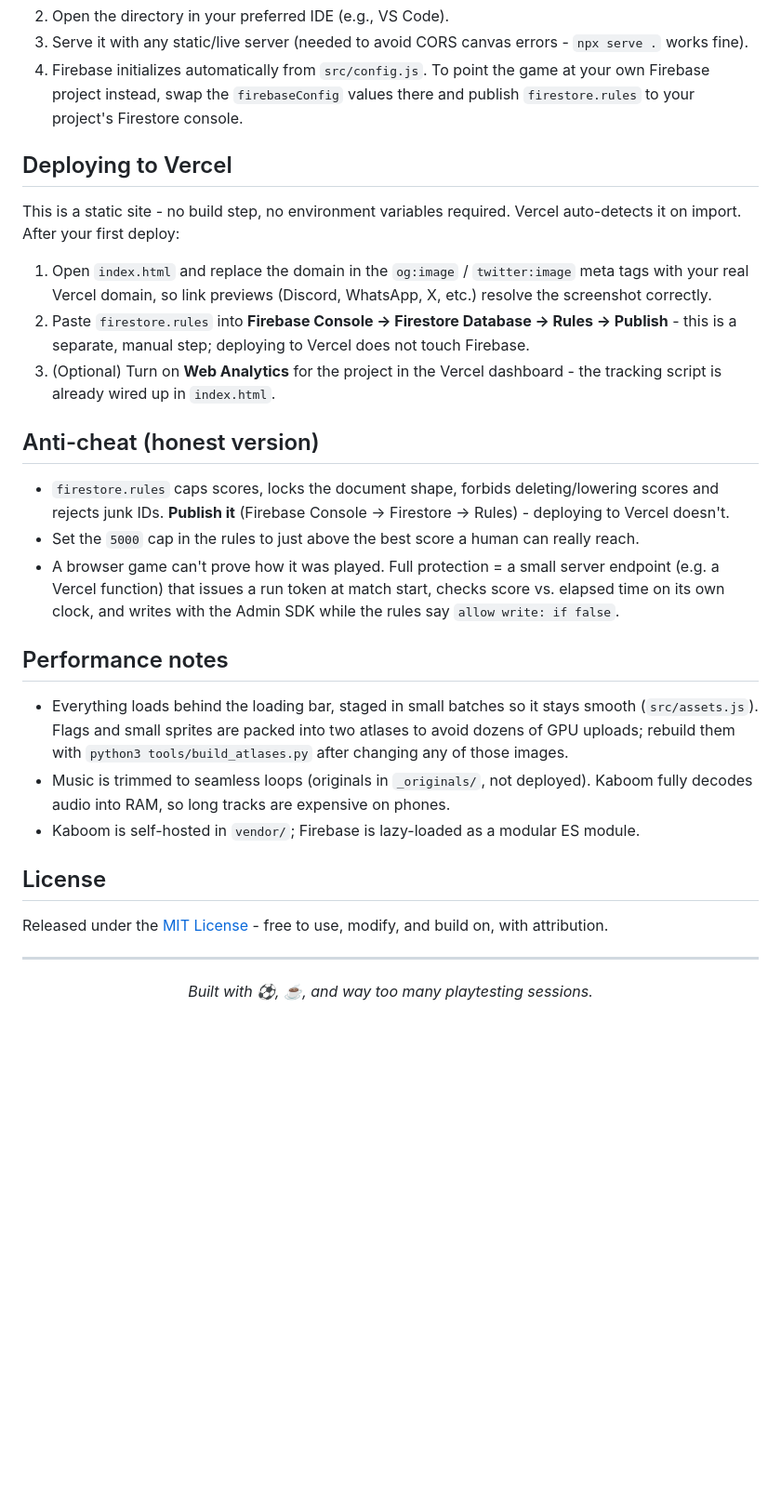
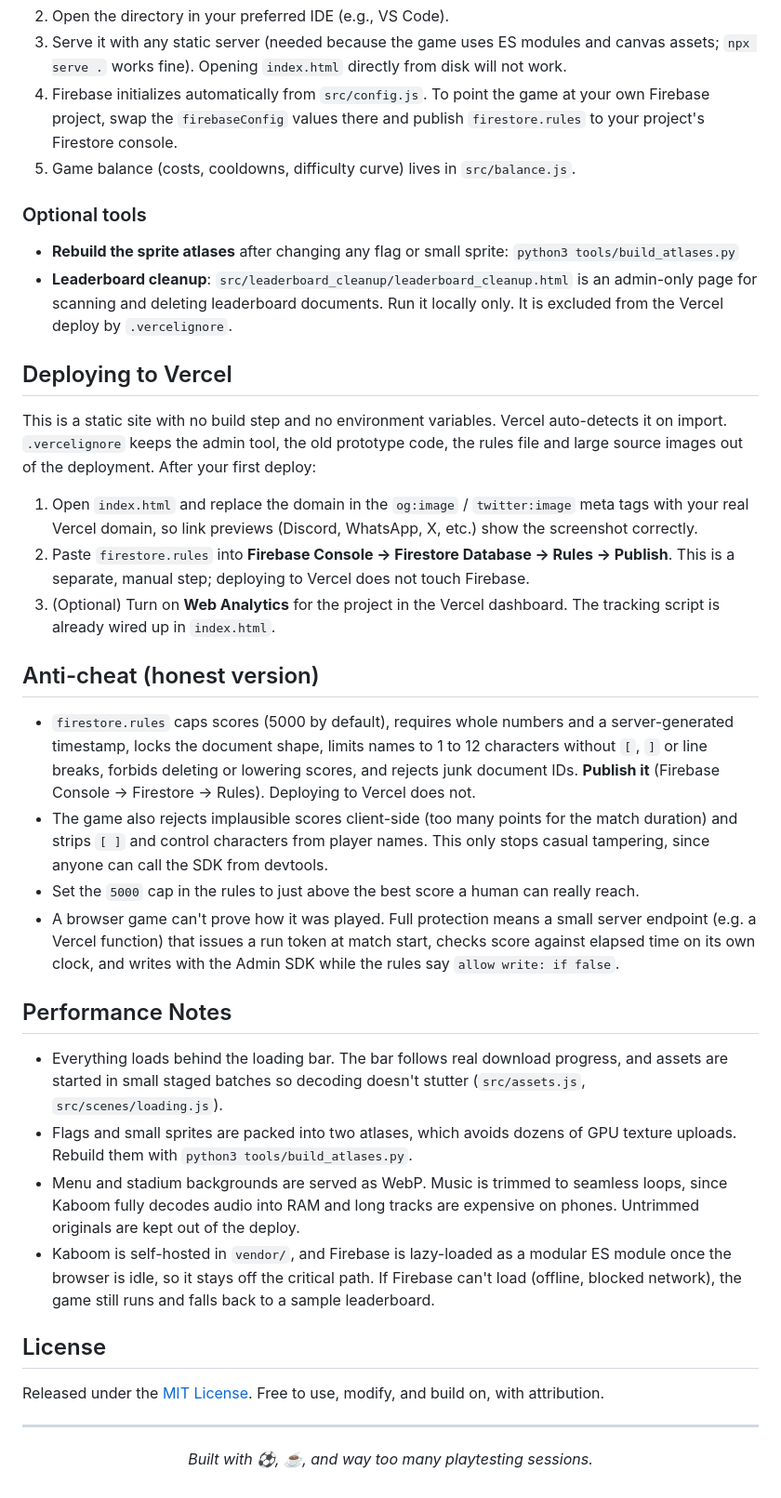
Before and after one commit to MdFahimHassan/FIFA-Survivor, a Markdown page: README.md, the part around one of its changes. Shown at 93% size. GitHub-like rendering; blank space fills up the shorter version.

```diff
--- a/README.md
+++ b/README.md
@@ -62,30 +69,38 @@ The core directive was to maximize **audience engagement**. Instead of a static
 2. Open the directory in your preferred IDE (e.g., VS Code).
-3. Serve it with any static/live server (needed to avoid CORS canvas errors - `npx serve .` works fine).
-4. Firebase initializes automatically from `src/config.js`. To point the game at your own Firebase project instead, swap the `firebaseConfig` values there and publish `firestore.rules` to your project's Firestore console.
+3. Serve it with any static server (needed because the game uses ES modules and canvas assets; `npx serve .` works fine). Opening `index.html` directly from disk will not work.
+4. Firebase initializes automatically from `src/config.js`. To point the game at your own Firebase project, swap the `firebaseConfig` values there and publish `firestore.rules` to your project's Firestore console.
+5. Game balance (costs, cooldowns, difficulty curve) lives in `src/balance.js`.
+
+### Optional tools
+
+* **Rebuild the sprite atlases** after changing any flag or small sprite: `python3 tools/build_atlases.py`
+* **Leaderboard cleanup**: `src/leaderboard_cleanup/leaderboard_cleanup.html` is an admin-only page for scanning and deleting leaderboard documents. Run it locally only. It is excluded from the Vercel deploy by `.vercelignore`.
 
 ## Deploying to Vercel
 
-This is a static site - no build step, no environment variables required. Vercel auto-detects it on import. After your first deploy:
+This is a static site with no build step and no environment variables. Vercel auto-detects it on import. `.vercelignore` keeps the admin tool, the old prototype code, the rules file and large source images out of the deployment. After your first deploy:
 
-1. Open `index.html` and replace the domain in the `og:image` / `twitter:image` meta tags with your real Vercel domain, so link previews (Discord, WhatsApp, X, etc.) resolve the screenshot correctly.
-2. Paste `firestore.rules` into **Firebase Console → Firestore Database → Rules → Publish** - this is a separate, manual step; deploying to Vercel does not touch Firebase.
-3. (Optional) Turn on **Web Analytics** for the project in the Vercel dashboard - the tracking script is already wired up in `index.html`.
+1. Open `index.html` and replace the domain in the `og:image` / `twitter:image` meta tags with your real Vercel domain, so link previews (Discord, WhatsApp, X, etc.) show the screenshot correctly.
+2. Paste `firestore.rules` into **Firebase Console → Firestore Database → Rules → Publish**. This is a separate, manual step; deploying to Vercel does not touch Firebase.
+3. (Optional) Turn on **Web Analytics** for the project in the Vercel dashboard. The tracking script is already wired up in `index.html`.
 
 ## Anti-cheat (honest version)
 
-* `firestore.rules` caps scores, locks the document shape, forbids deleting/lowering scores and rejects junk IDs. **Publish it** (Firebase Console → Firestore → Rules) - deploying to Vercel doesn't.
+* `firestore.rules` caps scores (5000 by default), requires whole numbers and a server-generated timestamp, locks the document shape, limits names to 1 to 12 characters without `[`, `]` or line breaks, forbids deleting or lowering scores, and rejects junk document IDs. **Publish it** (Firebase Console → Firestore → Rules). Deploying to Vercel does not.
+* The game also rejects implausible scores client-side (too many points for the match duration) and strips `[ ]` and control characters from player names. This only stops casual tampering, since anyone can call the SDK from devtools.
 * Set the `5000` cap in the rules to just above the best score a human can really reach.
-* A browser game can't prove how it was played. Full protection = a small server endpoint (e.g. a Vercel function) that issues a run token at match start, checks score vs. elapsed time on its own clock, and writes with the Admin SDK while the rules say `allow write: if false`.
+* A browser game can't prove how it was played. Full protection means a small server endpoint (e.g. a Vercel function) that issues a run token at match start, checks score against elapsed time on its own clock, and writes with the Admin SDK while the rules say `allow write: if false`.
 
-## Performance notes
+## Performance Notes
 
-* Everything loads behind the loading bar, staged in small batches so it stays smooth (`src/assets.js`). Flags and small sprites are packed into two atlases to avoid dozens of GPU uploads; rebuild them with `python3 tools/build_atlases.py` after changing any of those images.
-* Music is trimmed to seamless loops (originals in `_originals/`, not deployed). Kaboom fully decodes audio into RAM, so long tracks are expensive on phones.
-* Kaboom is self-hosted in `vendor/`; Firebase is lazy-loaded as a modular ES module.
+* Everything loads behind the loading bar. The bar follows real download progress, and assets are started in small staged batches so decoding doesn't stutter (`src/assets.js`, `src/scenes/loading.js`).
+* Flags and small sprites are packed into two atlases, which avoids dozens of GPU texture uploads. Rebuild them with `python3 tools/build_atlases.py`.
+* Menu and stadium backgrounds are served as WebP. Music is trimmed to seamless loops, since Kaboom fully decodes audio into RAM and long tracks are expensive on phones. Untrimmed originals are kept out of the deploy.
+* Kaboom is self-hosted in `vendor/`, and Firebase is lazy-loaded as a modular ES module once the browser is idle, so it stays off the critical path. If Firebase can't load (offline, blocked network), the game still runs and falls back to a sample leaderboard.
 
 ## License
 
-Released under the [MIT License](LICENSE) - free to use, modify, and build on, with attribution.
+Released under the [MIT License](LICENSE). Free to use, modify, and build on, with attribution.
 
 ---
 
```
Also changed, not shown: other parts of README.md (+27 -20 lines).
